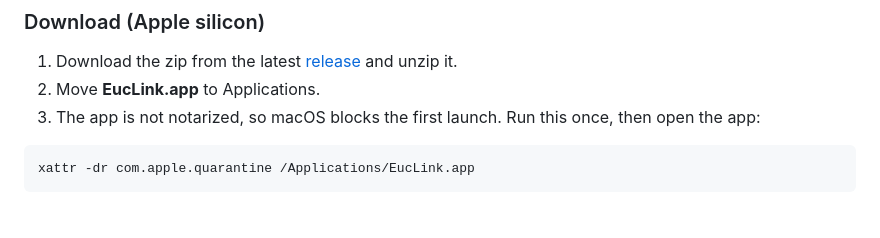
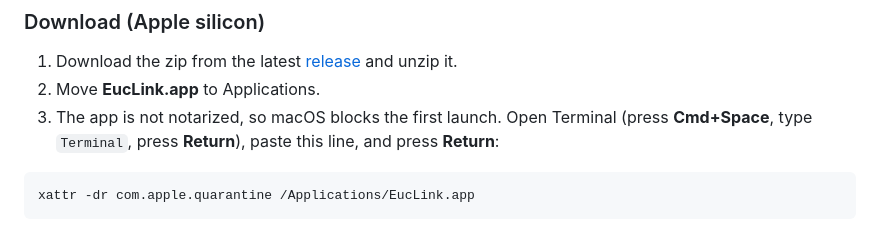
Before and after one commit to vilbht/clicktalk, a Markdown page: README.md, the part around one of its changes. Drawn GitHub-style.

````diff
--- a/README.md
+++ b/README.md
@@ -86,7 +88,8 @@ EucLink can take hold of it.
 
 1. Download the zip from the latest [release](../../releases/latest) and unzip it.
 2. Move **EucLink.app** to Applications.
-3. The app is not notarized, so macOS blocks the first launch. Run this once, then open the app:
+3. The app is not notarized, so macOS blocks the first launch. Open Terminal (press
+   **Cmd+Space**, type `Terminal`, press **Return**), paste this line, and press **Return**:
 
 ```bash
 xattr -dr com.apple.quarantine /Applications/EucLink.app
````
Also changed, not shown: other parts of README.md (+5 -3 lines), CHANGELOG.md (+5 -0 lines), docs/images/step-1.gif, docs/images/step-2.gif, docs/images/step-3.gif, 1 other file.
